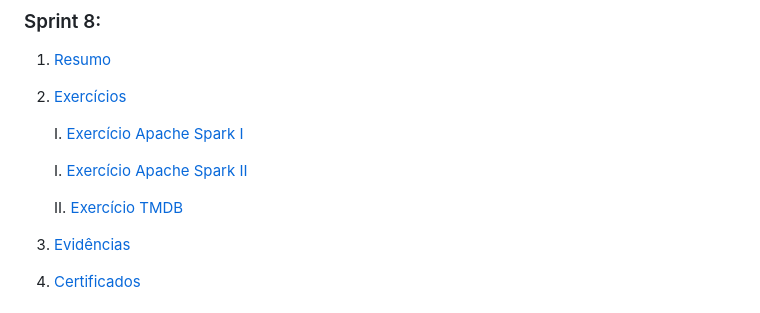
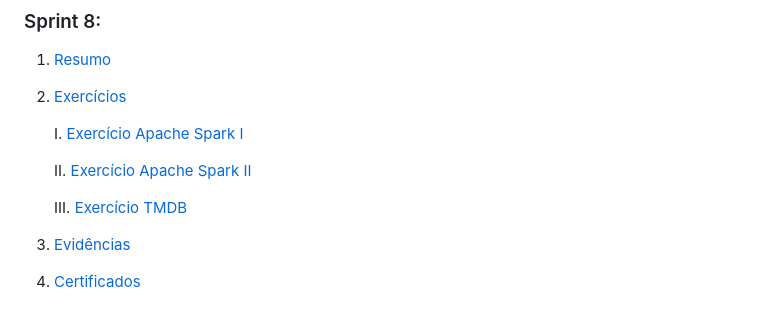
Before and after one commit to LeonardoMOH/PB-COMPASS_UOL-LEONARDO_OHAMA, a Markdown page: Sprint 8/README.md, the part around the change. Rendered like a GitHub page.

```diff
--- a/Sprint 8/README.md
+++ b/Sprint 8/README.md
@@ -8,9 +8,9 @@
 
     I.    [Exercício Apache Spark I](#Exercício01)
 
-    I.    [Exercício Apache Spark II](#Exercício02)
+    II.    [Exercício Apache Spark II](#Exercício02)
 
-    II.   [Exercício TMDB](#Exercício03)
+    III.   [Exercício TMDB](#Exercício03)
 
 3. [Evidências](#evidências)
 
```
Also changed, not shown: Sprint 8/Desafio/README.md (+2 -0 lines).
